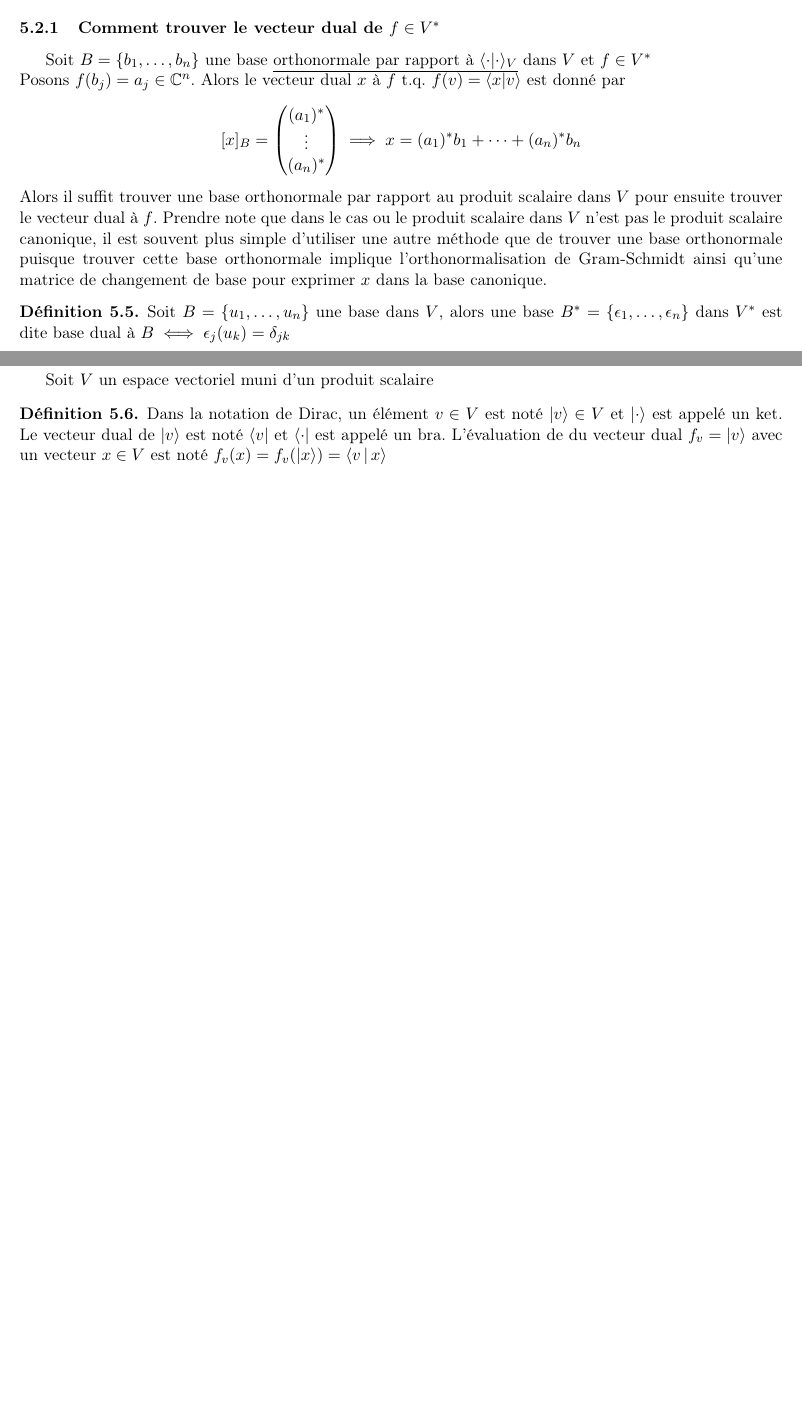
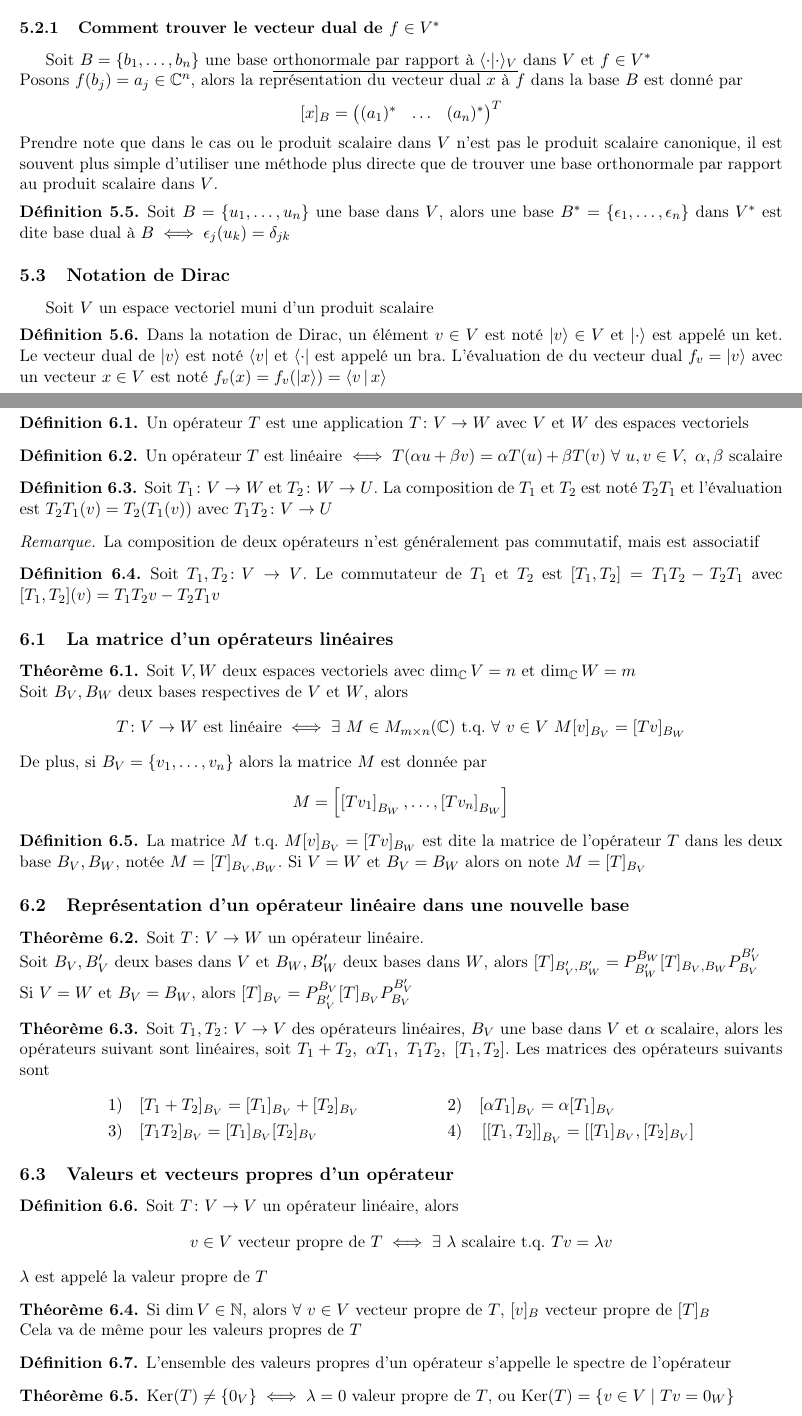
Before and after one commit to EtiennePinard/MAT193_note_de_cours_abrege, a LaTeX CV (resume.tex, which reads chapitre5.tex, chapitre6.tex): two parts of pages 19 and 20 of 20, joined at a grey line, cut so that both start at the same text, the shorter picture padded with empty space. Compiled offline with pdfLaTeX.

Commit message:
Finished chapter 6

```diff
--- a/chapitre5.tex
+++ b/chapitre5.tex
@@ -52,17 +52,13 @@ Soit $V$ un espace vectoriel. Pour $x \in V$ posons $\hat{x} = f_x$ ou $\myfunc{
 \end{theorem}
 \subsubsection{Comment trouver le vecteur dual de \texorpdfstring{$f \in V^*$}{f in V star}}
 Soit $B = \{b_1, \dots, b_n\}$ une base \underline{orthonormale par rapport à $\scpr{\cdot}{\cdot}_V$} dans $V$ et $f \in V^*$ \\
-Posons $f(b_j) = a_j \in \C^n$. Alors le vecteur dual $x$ à $f$ t.q. $f(v) = \scpr{x}{v}$ est donné par
+Posons $f(b_j) = a_j \in \C^n$, alors la représentation du vecteur dual $x$ à $f$ dans la base $B$ est donné par
 \[
-[x]_B = \begin{pmatrix} (a_1)^* \\ \vdots \\ (a_n)^* \end{pmatrix} \implies
-x = (a_1)^* b_1 + \dots + (a_n)^* b_n
+[x]_B = \begin{pmatrix} (a_1)^* & \dots & (a_n)^* \end{pmatrix}^T
 \]
-Alors il suffit trouver une base orthonormale par rapport au produit scalaire dans $V$ pour
-ensuite trouver le vecteur dual à $f$. Prendre note que dans le cas ou le produit scalaire
+Prendre note que dans le cas ou le produit scalaire
 dans $V$ n'est pas le produit scalaire canonique, il est souvent plus simple d'utiliser une
-autre méthode que de trouver une base orthonormale puisque trouver cette base orthonormale
-implique l'orthonormalisation de Gram-Schmidt ainsi qu'une matrice de changement de base pour
-exprimer $x$ dans la base canonique.
+méthode plus directe que de trouver une base orthonormale par rapport au produit scalaire dans $V$.
 \begin{definition}
     Soit $B = \{u_1, \dots, u_n\}$ une base dans $V$, alors
     une base $B^* = \{\epsilon_1, \dots, \epsilon_n\}$ dans $V^*$ est dite base dual à
--- /dev/null
+++ b/chapitre6.tex
@@ -0,0 +1,71 @@
+\section{Chapitre 6: Opérateurs linéaires}
+\begin{definition}
+    Un opérateur $T$ est une application $T\colon V \to W$ avec $V$ et $W$ des espaces vectoriels
+\end{definition}
+\begin{definition}
+    Un opérateur $T$ est linéaire $\iff T(\alpha u + \beta v) = \alpha T(u) + \beta T(v) \ \forall \ u, v \in V, \ \alpha, \scalaire{\beta}$
+\end{definition}
+\begin{definition}
+    Soit $T_1 \colon V \to W$ et $T_2 \colon W \to U$. La composition de $T_1$ et $T_2$ est noté
+    $T_2 T_1$ et l'évaluation est $T_2 T_1 (v) = T_2(T_1(v))$ avec $T_1 T_2 \colon V \to U$
+\end{definition}
+\begin{remark}
+    La composition de deux opérateurs n'est généralement pas commutatif, mais est associatif
+\end{remark}
+\begin{definition}
+    Soit $T_1, T_2 \colon V \to V$. Le commutateur de $T_1$ et $T_2$ est
+    $[T_1, T_2] = T_1T_2 - T_2T_1$ avec $[T_1, T_2](v) = T_1T_2v - T_2T_1v$
+\end{definition}
+
+\subsection{La matrice d'un opérateurs linéaires}
+\begin{theorem}
+    Soit $V, W$ deux espaces vectoriels avec $\dim_\C V = n$ et $\dim_\C W = m$ \\
+    Soit $B_V, B_W$ deux bases respectives de $V$ et $W$, alors
+    \[
+    T\colon V \to W \ \text{est linéaire} \iff \exists \ M \in M_{m \times n}(\C) \ \text{t.q.} \
+    \forall \ v \in V \ M[v]_{B_V} = [Tv]_{B_W}
+    \]
+    De plus, si $B_V = \{v_1, \dots, v_n\}$ alors la matrice $M$ est donnée par
+    \[
+    M = \left[ \left[ Tv_1 \right]_{B_W}, \dots, \left[ Tv_n \right]_{B_W} \right]
+    \]
+\end{theorem}
+\begin{definition}
+    La matrice $M$ t.q. $M[v]_{B_V} = [Tv]_{B_W}$ est dite la matrice de l'opérateur $T$
+    dans les deux base $B_V, B_W$, notée $M = [T]_{B_V, B_W}$. Si $V = W$ et $B_V = B_W$
+    alors on note $M = [T]_{B_V}$
+\end{definition}
+
+\subsection{Représentation d'un opérateur linéaire dans une nouvelle base}
+\begin{theorem}
+    Soit $T\colon V \to W$ un opérateur linéaire. \\
+    Soit $B_V, B_V^\prime$ deux bases dans $V$ et $B_W, B_W^\prime$ deux bases dans $W$, alors
+    $[T]_{B_V^\prime, B_W^\prime} = P_{B_W^\prime}^{B_W} [T]_{B_V, B_W} P^{B_V^\prime}_{B_V}$ \\
+    Si $V = W$ et $B_V = B_W$, alors $[T]_{B_V} = P_{B_V^\prime}^{B_V} [T]_{B_V} P^{B_V^\prime}_{B_V}$
+\end{theorem}
+\begin{theorem}
+    Soit $T_1, T_2 \colon V \to V$ des opérateurs linéaires, $B_V$ une base dans $V$ et $\scalaire{\alpha}$, alors
+    les opérateurs suivant sont linéaires, soit $T_1 + T_2, \ \alpha T_1, \ T_1T_2, \ [T_1, T_2]$.
+    Les matrices des opérateurs suivants sont
+    \begin{align*}
+        1) \quad &[T_1 + T_2]_{B_V} = [T_1]_{B_V} + [T_2]_{B_V}& &2) \quad [\alpha T_1]_{B_V} = \alpha [T_1]_{B_V} \\
+        3) \quad &[T_1T_2]_{B_V} = [T_1]_{B_V}[T_2]_{B_V}& &4) \quad \left[[T_1, T_2]\right]_{B_V} = \left[[T_1]_{B_V}, [T_2]_{B_V}\right]
+    \end{align*}
+\end{theorem}
+
+\subsection{Valeurs et vecteurs propres d'un opérateur}
+\begin{definition}
+    Soit $T\colon V \to V$ un opérateur linéaire, alors
+    \[v \in V \ \text{vecteur propre de} \ T \iff \exists \ \scalaire{\lambda} \ \text{t.q.} \ Tv = \lambda v\]
+    $\lambda$ est appelé la valeur propre de $T$
+\end{definition}
+\begin{theorem}
+    Si $\dim V \in \N$, alors $\forall \ v \in V$ vecteur propre de $T$, $[v]_B$ vecteur propre de $[T]_B$ \\
+    Cela va de même pour les valeurs propres de $T$
+\end{theorem}
+\begin{definition}
+    L'ensemble des valeurs propres d'un opérateur s'appelle le spectre de l'opérateur
+\end{definition}
+\begin{theorem}
+   $\text{Ker}(T) \neq \{0_V\} \iff \lambda = 0$ valeur propre de $T$, ou $\text{Ker}(T) = \left\{ v \in V \mid Tv = 0_W \right\}$
+\end{theorem}
```
Also changed, not shown: resume.tex (+1 -0 lines), resume.pdf.
